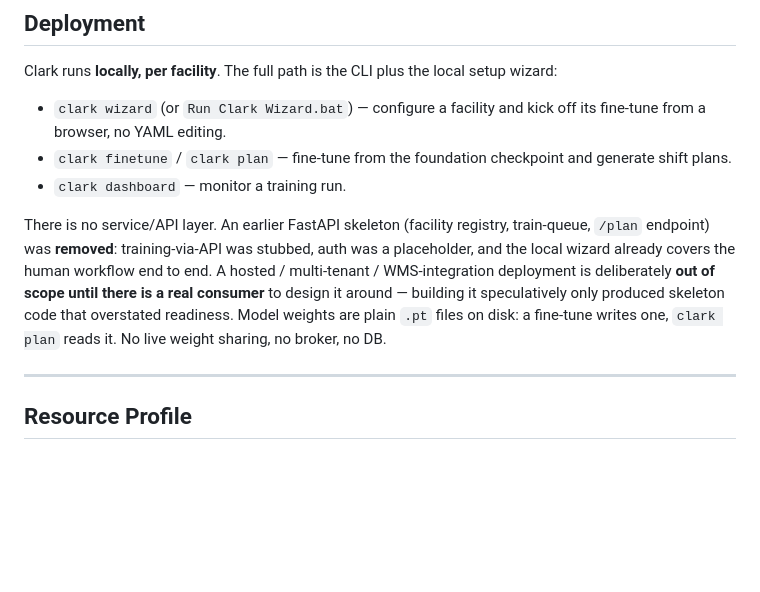
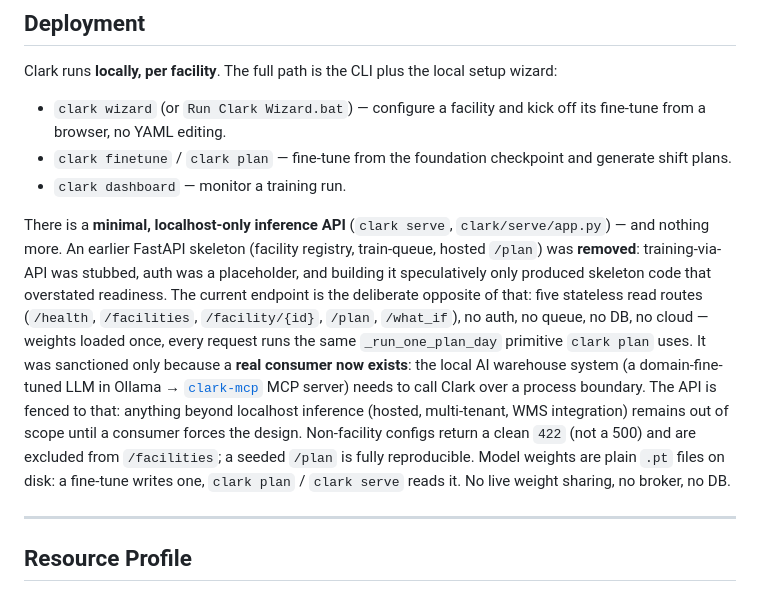
Before and after one commit to jarmstrong158/Clark, a Markdown page: docs/ARCHITECTURE.md, the part around the change. GitHub-like rendering; blank space fills up the shorter version.

Commit message:
Docs: reflect the Phase 0 inference API (clark serve)
ARCHITECTURE.md "no service/API layer" section was stale and self-
contradictory — Phase 0 added exactly a minimal localhost inference
API. Updated to current reality (5 read routes, fenced to localhost,
sanctioned only because clark-mcp is a real consumer; 422 contract +
seed reproducibility) while preserving the scrapped-skeleton lesson.
Added `clark serve` to the README CLI reference.

Co-Authored-By: Claude Opus 4.7 (1M context) <noreply@anthropic.com>

```diff
--- a/docs/ARCHITECTURE.md
+++ b/docs/ARCHITECTURE.md
@@ -294,15 +294,25 @@ local setup wizard:
   checkpoint and generate shift plans.
 - `clark dashboard` — monitor a training run.
 
-There is no service/API layer. An earlier FastAPI skeleton (facility
-registry, train-queue, `/plan` endpoint) was **removed**: training-via-API
-was stubbed, auth was a placeholder, and the local wizard already covers
-the human workflow end to end. A hosted / multi-tenant / WMS-integration
-deployment is deliberately **out of scope until there is a real consumer**
-to design it around — building it speculatively only produced
-skeleton code that overstated readiness. Model weights are plain
-`.pt` files on disk: a fine-tune writes one, `clark plan` reads it. No
-live weight sharing, no broker, no DB.
+There is a **minimal, localhost-only inference API** (`clark serve`,
+`clark/serve/app.py`) — and nothing more. An earlier FastAPI skeleton
+(facility registry, train-queue, hosted `/plan`) was **removed**:
+training-via-API was stubbed, auth was a placeholder, and building it
+speculatively only produced skeleton code that overstated readiness.
+The current endpoint is the deliberate opposite of that: five stateless
+read routes (`/health`, `/facilities`, `/facility/{id}`, `/plan`,
+`/what_if`), no auth, no queue, no DB, no cloud — weights loaded once,
+every request runs the same `_run_one_plan_day` primitive `clark plan`
+uses. It was sanctioned only because a **real consumer now exists**: the
+local AI warehouse system (a domain-fine-tuned LLM in Ollama →
+[`clark-mcp`](https://github.com/jarmstrong158/clark-mcp) MCP server)
+needs to call Clark over a process boundary. The API is fenced to that:
+anything beyond localhost inference (hosted, multi-tenant, WMS
+integration) remains out of scope until a consumer forces the design.
+Non-facility configs return a clean `422` (not a 500) and are excluded
+from `/facilities`; a seeded `/plan` is fully reproducible. Model
+weights are plain `.pt` files on disk: a fine-tune writes one, `clark
+plan` / `clark serve` reads it. No live weight sharing, no broker, no DB.
 
 ---
 
```
Also changed, not shown: README.md (+6 -0 lines).
